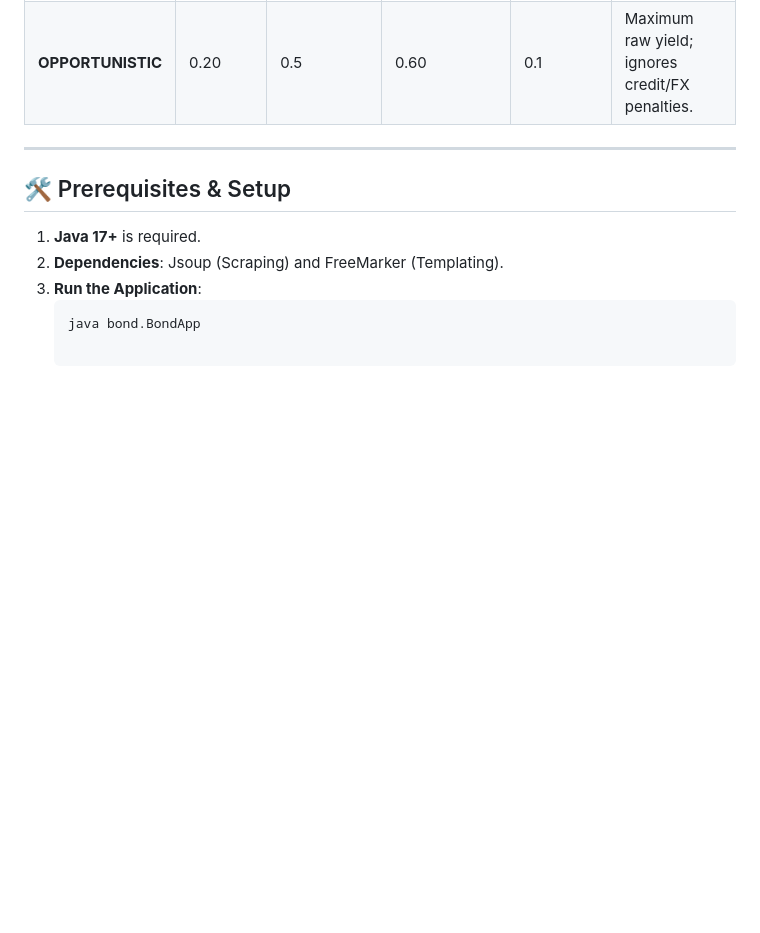
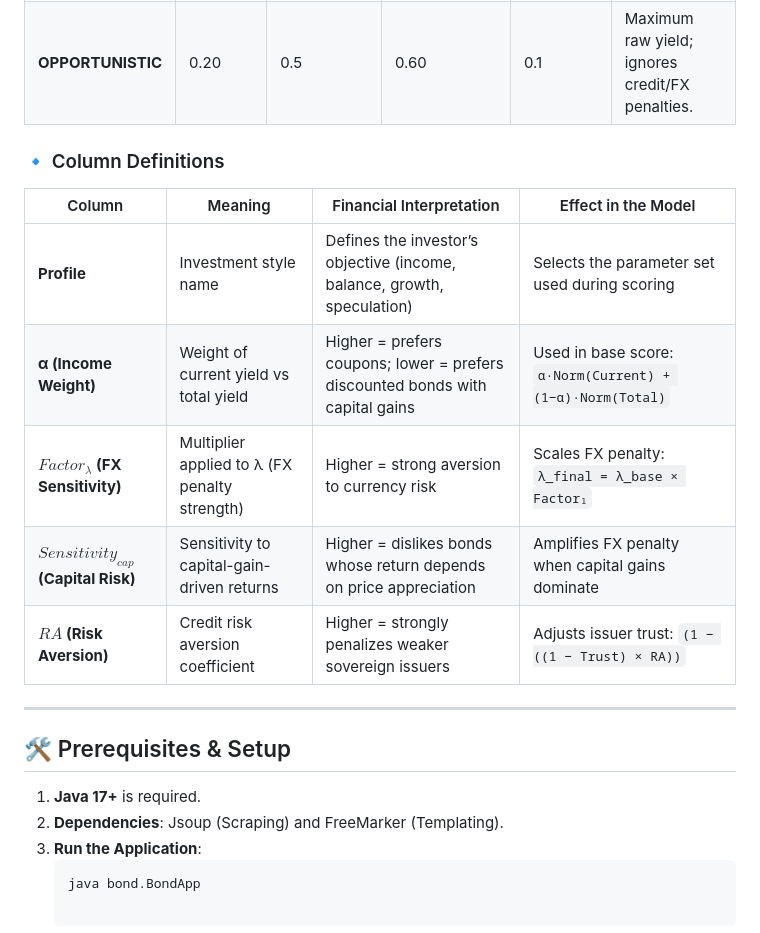
Before and after one commit to Baol77/BondReport, a Markdown page: README.md, the part around the change. Drawn GitHub-style; blank space fills up the shorter version.

Commit message:
Updated README.md with better profile explanation

```diff
--- a/README.md
+++ b/README.md
@@ -69,7 +69,15 @@ Each profile in the engine is defined by four distinct parameters that control i
 | **GROWTH** | 0.30 | 0.7 | 0.45 | 0.4 | Capital gains from discounted bonds; lower safety. |
 | **OPPORTUNISTIC**| 0.20 | 0.5 | 0.60 | 0.1 | Maximum raw yield; ignores credit/FX penalties. |
 
+### 🔹 Column Definitions
 
+| Column | Meaning | Financial Interpretation | Effect in the Model |
+|--------|---------|--------------------------|---------------------|
+| **Profile** | Investment style name | Defines the investor’s objective (income, balance, growth, speculation) | Selects the parameter set used during scoring |
+| **α (Income Weight)** | Weight of current yield vs total yield | Higher = prefers coupons; lower = prefers discounted bonds with capital gains | Used in base score: `α·Norm(Current) + (1−α)·Norm(Total)` |
+| **$Factor_{\lambda}$ (FX Sensitivity)** | Multiplier applied to λ (FX penalty strength) | Higher = strong aversion to currency risk | Scales FX penalty: `λ_final = λ_base × Factorₗ` |
+| **$Sensitivity_{cap}$ (Capital Risk)** | Sensitivity to capital-gain-driven returns | Higher = dislikes bonds whose return depends on price appreciation | Amplifies FX penalty when capital gains dominate |
+| **$RA$ (Risk Aversion)** | Credit risk aversion coefficient | Higher = strongly penalizes weaker sovereign issuers | Adjusts issuer trust: `(1 − ((1 − Trust) × RA))` |
 
 ---
 
```
